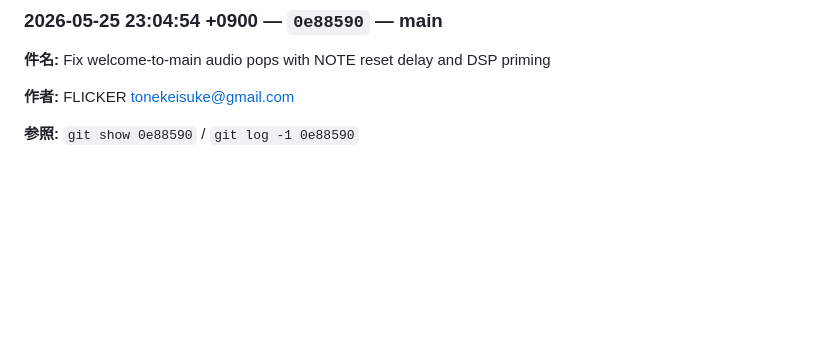
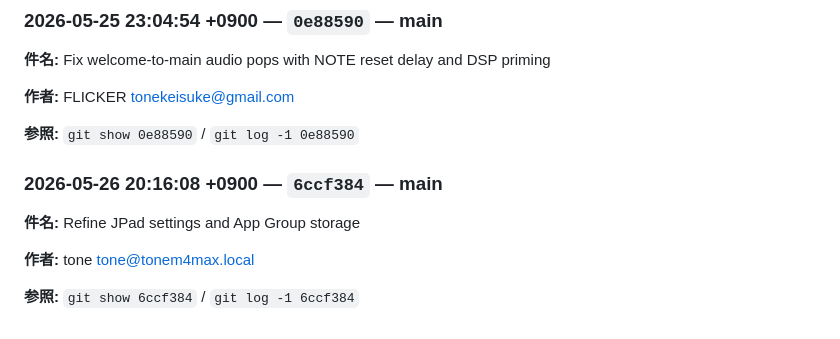
Before and after one commit to flickerjp/jpad, a Markdown page: docs/HANDOVER.md, the part around the change. GitHub-like rendering; blank space fills up the shorter version.

Commit message:
chore: sync handover log

```diff
--- a/docs/HANDOVER.md
+++ b/docs/HANDOVER.md
@@ -632,3 +632,13 @@
 **作者:** FLICKER <tonekeisuke@gmail.com>
 
 **参照:** `git show 0e88590` / `git log -1 0e88590`
+
+
+<!-- handover:auto:6ccf3842e055013f325cc5c4b882af713eb4740b -->
+### 2026-05-26 20:16:08 +0900 — `6ccf384` — main
+
+**件名:** Refine JPad settings and App Group storage
+
+**作者:** tone <tone@tonem4max.local>
+
+**参照:** `git show 6ccf384` / `git log -1 6ccf384`
```
